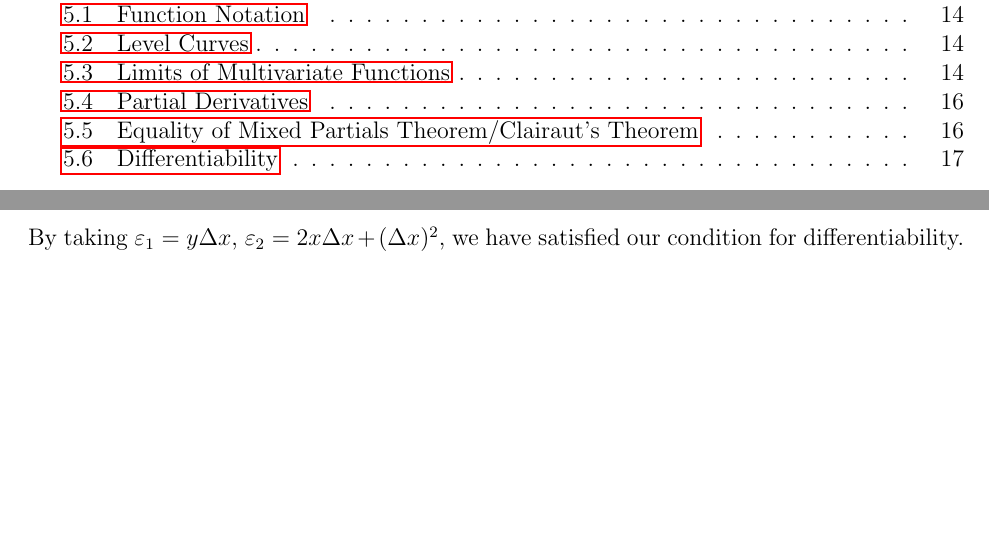
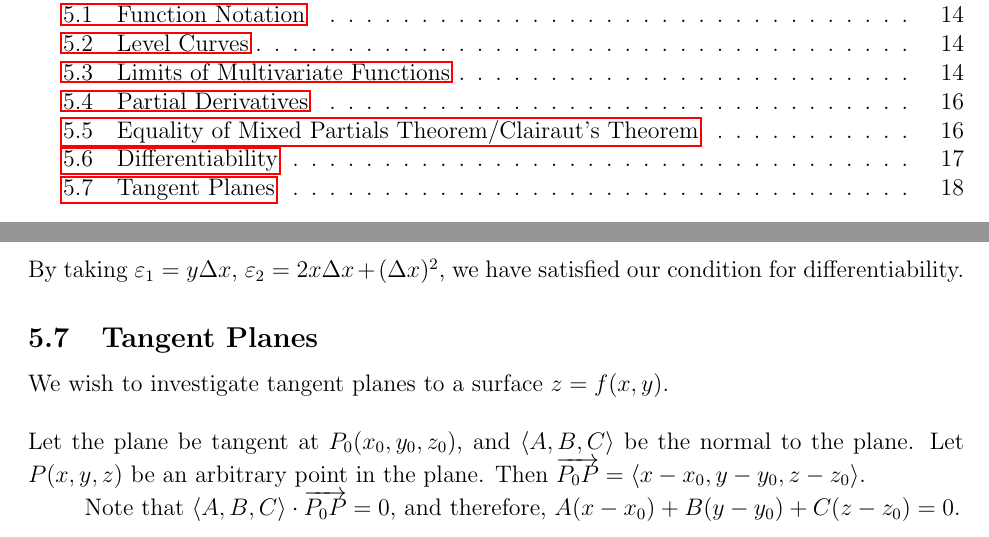
Before and after one commit to esqu1/Multi, a LaTeX document (MultiNotes.tex): two parts of pages 2 and 18 of 18, joined at a grey line, cut so that both start at the same text, the shorter picture padded with empty space. The pictures show the PDF file MultiNotes.pdf that the author committed with the source.

Commit message:
tangent planes started

```diff
--- a/MultiNotes.tex
+++ b/MultiNotes.tex
@@ -602,6 +602,8 @@ By taking $\varepsilon_1 = y\Delta x$, $\varepsilon_2 = 2x\Delta x + (\Delta x)^
 
 \subsection{Tangent Planes}
 We wish to investigate tangent planes to a surface $z = f(x,y)$. \\ \\
-Let the plane be tangent at $P_0(x_0,y_0,z_0)$, and $\la A,B,C \ra$ be a normal to the plane. Let $P(x,y,z)$ be an arbitrary point in the plane. Then $\overrightarrow{P_0P} = \la x-x_0, y-y_0, z-z_0 \ra$
+Let the plane be tangent at $P_0(x_0,y_0,z_0)$, and $\la A,B,C \ra$ be the normal to the plane. Let $P(x,y,z)$ be an arbitrary point in the plane. Then $\overrightarrow{P_0P} = \la x-x_0, y-y_0, z-z_0 \ra$.
+
+Note that $\la A,B,C \ra \cdot \overrightarrow{P_0P} = 0$, and therefore, $A(x-x_0) + B(y-y_0) + C(z-z_0) = 0$. % to be continued
 
 \end{document}
```
Also changed, not shown: MultiNotes.pdf.
